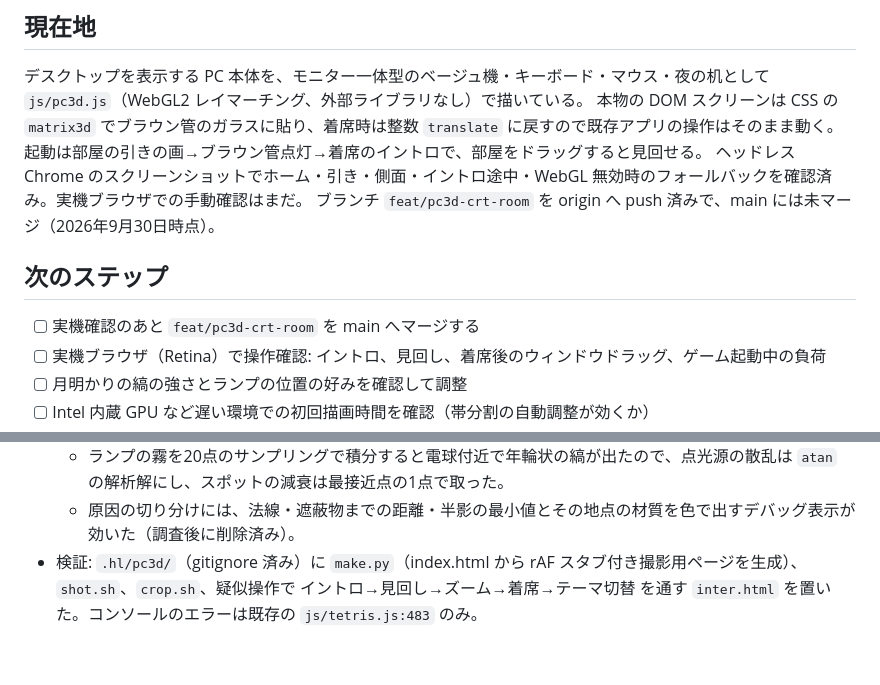
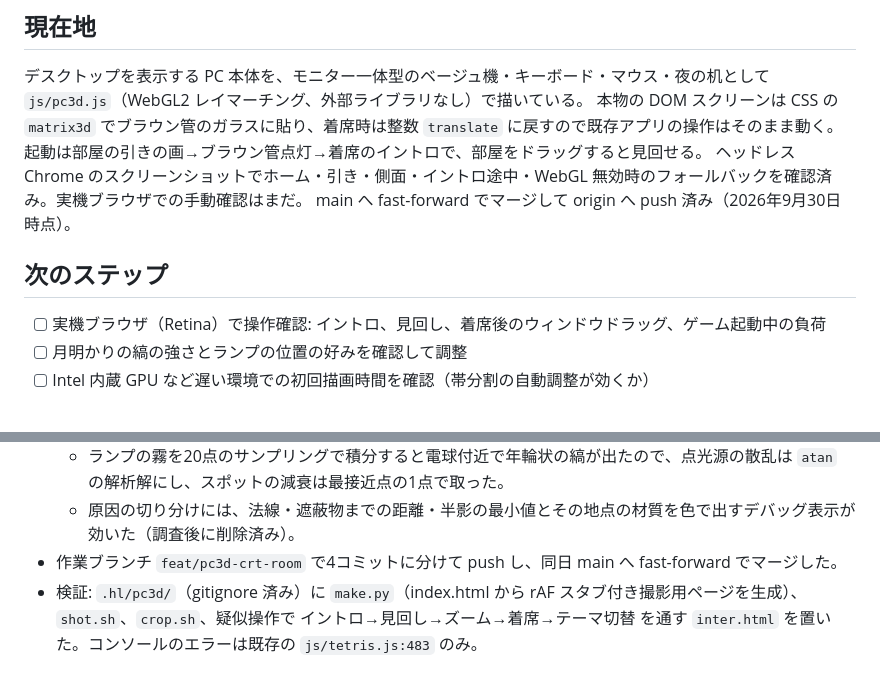
Before and after one commit to yang-san4/tinydesktop, a Markdown page: docs/topics/260930-pc3d-crt-room.md, 2 parts joined by grey strips. GitHub-like rendering.

Commit message:
docs: pc3d トピックの現在地を main マージ後の状態に更新
Co-Authored-By: Claude Opus 5.5 <noreply@anthropic.com>

```diff
--- a/docs/topics/260930-pc3d-crt-room.md
+++ b/docs/topics/260930-pc3d-crt-room.md
@@ -8,10 +8,9 @@
 本物の DOM スクリーンは CSS の `matrix3d` でブラウン管のガラスに貼り、着席時は整数 `translate` に戻すので既存アプリの操作はそのまま動く。
 起動は部屋の引きの画→ブラウン管点灯→着席のイントロで、部屋をドラッグすると見回せる。
 ヘッドレス Chrome のスクリーンショットでホーム・引き・側面・イントロ途中・WebGL 無効時のフォールバックを確認済み。実機ブラウザでの手動確認はまだ。
-ブランチ `feat/pc3d-crt-room` を origin へ push 済みで、main には未マージ（2026年9月30日時点）。
+main へ fast-forward でマージして origin へ push 済み（2026年9月30日時点）。
 
 ## 次のステップ
-- [ ] 実機確認のあと `feat/pc3d-crt-room` を main へマージする
 - [ ] 実機ブラウザ（Retina）で操作確認: イントロ、見回し、着席後のウィンドウドラッグ、ゲーム起動中の負荷
 - [ ] 月明かりの縞の強さとランプの位置の好みを確認して調整
 - [ ] Intel 内蔵 GPU など遅い環境での初回描画時間を確認（帯分割の自動調整が効くか）
@@ -43,4 +42,5 @@
   - キーの距離関数は「隣のキーまでの下限」で割っているが、キー領域の外（キーボード前面）でもその下限が効いてレイが1.1mm刻みでしか進めず、ステップ切れの抜けが目盛り状に出た。キー領域の矩形までの距離と max を取って外では効かないようにした。
   - ランプの霧を20点のサンプリングで積分すると電球付近で年輪状の縞が出たので、点光源の散乱は `atan` の解析解にし、スポットの減衰は最接近点の1点で取った。
   - 原因の切り分けには、法線・遮蔽物までの距離・半影の最小値とその地点の材質を色で出すデバッグ表示が効いた（調査後に削除済み）。
+- 作業ブランチ `feat/pc3d-crt-room` で4コミットに分けて push し、同日 main へ fast-forward でマージした。
 - 検証: `.hl/pc3d/`（gitignore 済み）に `make.py`（index.html から rAF スタブ付き撮影用ページを生成）、`shot.sh`、`crop.sh`、疑似操作で イントロ→見回し→ズーム→着席→テーマ切替 を通す `inter.html` を置いた。コンソールのエラーは既存の `js/tetris.js:483` のみ。
```
